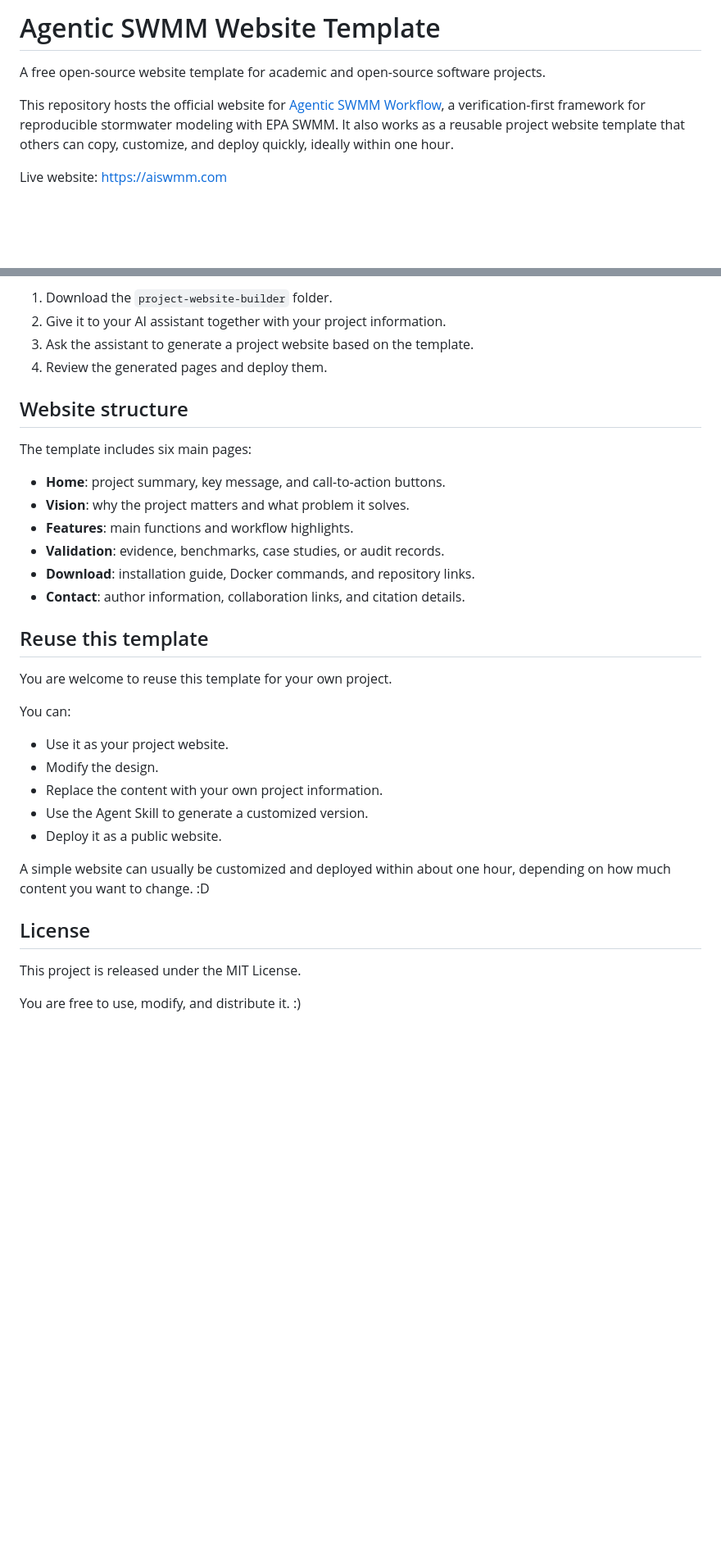
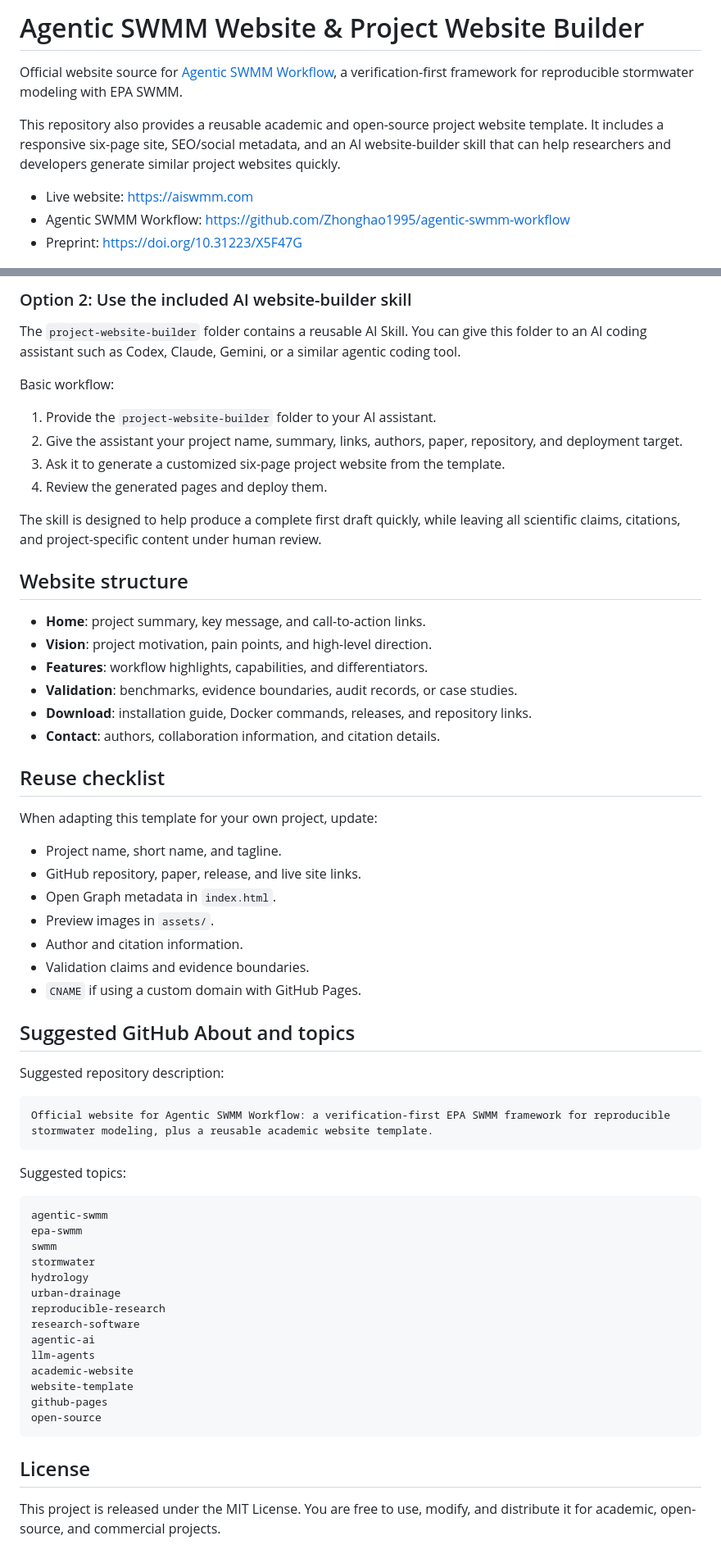
Before and after one commit to xuhuijuan0217/Agentic-SWMM-Website, a Markdown page: README.md, 2 parts joined by grey strips. Shown at 82% size. Rendered like a GitHub page; blank space fills up the shorter version.

Commit message:
Improve README project positioning

````diff
--- a/README.md
+++ b/README.md
@@ -1,10 +1,12 @@
-# Agentic SWMM Website Template
+# Agentic SWMM Website & Project Website Builder
 
-A free open-source website template for academic and open-source software projects.
+Official website source for [Agentic SWMM Workflow](https://github.com/Zhonghao1995/agentic-swmm-workflow), a verification-first framework for reproducible stormwater modeling with EPA SWMM.
 
-This repository hosts the official website for [Agentic SWMM Workflow](https://github.com/Zhonghao1995/agentic-swmm-workflow), a verification-first framework for reproducible stormwater modeling with EPA SWMM. It also works as a reusable project website template that others can copy, customize, and deploy quickly, ideally within one hour.
+This repository also provides a reusable academic and open-source project website template. It includes a responsive six-page site, SEO/social metadata, and an AI website-builder skill that can help researchers and developers generate similar project websites quickly.
 
-Live website: https://aiswmm.com
+- Live website: https://aiswmm.com
+- Agentic SWMM Workflow: https://github.com/Zhonghao1995/agentic-swmm-workflow
+- Preprint: https://doi.org/10.31223/X5F47G
 
 ![Preview 1](assets/preview1.png)
 ![Preview 2](assets/preview2.png)
@@ -62,37 +84,65 @@ You can give this folder to an AI coding assistant such as Gemini, Claude, ChatG
 
-1. Download the `project-website-builder` folder.
-2. Give it to your AI assistant together with your project information.
-3. Ask the assistant to generate a project website based on the template.
+### Option 2: Use the included AI website-builder skill
+
+The `project-website-builder` folder contains a reusable AI Skill. You can give this folder to an AI coding assistant such as Codex, Claude, Gemini, or a similar agentic coding tool.
+
+Basic workflow:
+
+1. Provide the `project-website-builder` folder to your AI assistant.
+2. Give the assistant your project name, summary, links, authors, paper, repository, and deployment target.
+3. Ask it to generate a customized six-page project website from the template.
 4. Review the generated pages and deploy them.
+
+The skill is designed to help produce a complete first draft quickly, while leaving all scientific claims, citations, and project-specific content under human review.
 
 ## Website structure
 
-The template includes six main pages:
+- **Home**: project summary, key message, and call-to-action links.
+- **Vision**: project motivation, pain points, and high-level direction.
+- **Features**: workflow highlights, capabilities, and differentiators.
+- **Validation**: benchmarks, evidence boundaries, audit records, or case studies.
+- **Download**: installation guide, Docker commands, releases, and repository links.
+- **Contact**: authors, collaboration information, and citation details.
 
-- **Home**: project summary, key message, and call-to-action buttons.
-- **Vision**: why the project matters and what problem it solves.
-- **Features**: main functions and workflow highlights.
-- **Validation**: evidence, benchmarks, case studies, or audit records.
-- **Download**: installation guide, Docker commands, and repository links.
-- **Contact**: author information, collaboration links, and citation details.
+## Reuse checklist
 
+When adapting this template for your own project, update:
 
-## Reuse this template
+- Project name, short name, and tagline.
+- GitHub repository, paper, release, and live site links.
+- Open Graph metadata in `index.html`.
+- Preview images in `assets/`.
+- Author and citation information.
+- Validation claims and evidence boundaries.
+- `CNAME` if using a custom domain with GitHub Pages.
 
-You are welcome to reuse this template for your own project.
+## Suggested GitHub About and topics
 
-You can:
+Suggested repository description:
 
-- Use it as your project website.
-- Modify the design.
-- Replace the content with your own project information.
-- Use the Agent Skill to generate a customized version.
-- Deploy it as a public website.
+```text
+Official website for Agentic SWMM Workflow: a verification-first EPA SWMM framework for reproducible stormwater modeling, plus a reusable academic website template.
+```
 
-A simple website can usually be customized and deployed within about one hour, depending on how much content you want to change.   :D
+Suggested topics:
+
+```text
+agentic-swmm
+epa-swmm
+swmm
+stormwater
+hydrology
+urban-drainage
+reproducible-research
+research-software
+agentic-ai
+llm-agents
+academic-website
+website-template
+github-pages
+open-source
+```
 
 ## License
 
-This project is released under the MIT License.
-
-You are free to use, modify, and distribute it.  :)
+This project is released under the MIT License. You are free to use, modify, and distribute it for academic, open-source, and commercial projects.
````
Also changed, not shown: other parts of README.md (+46 -26 lines).
